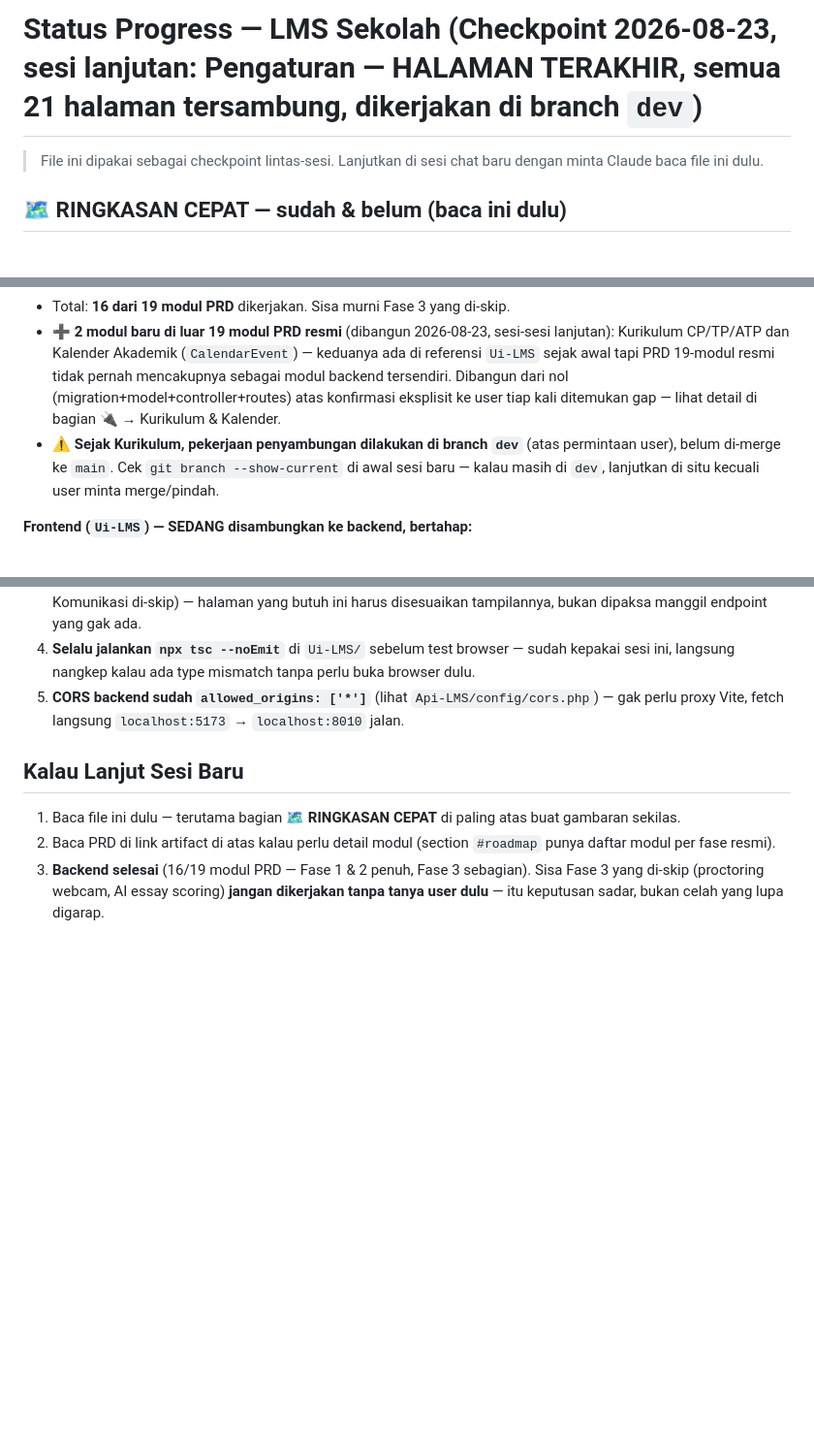
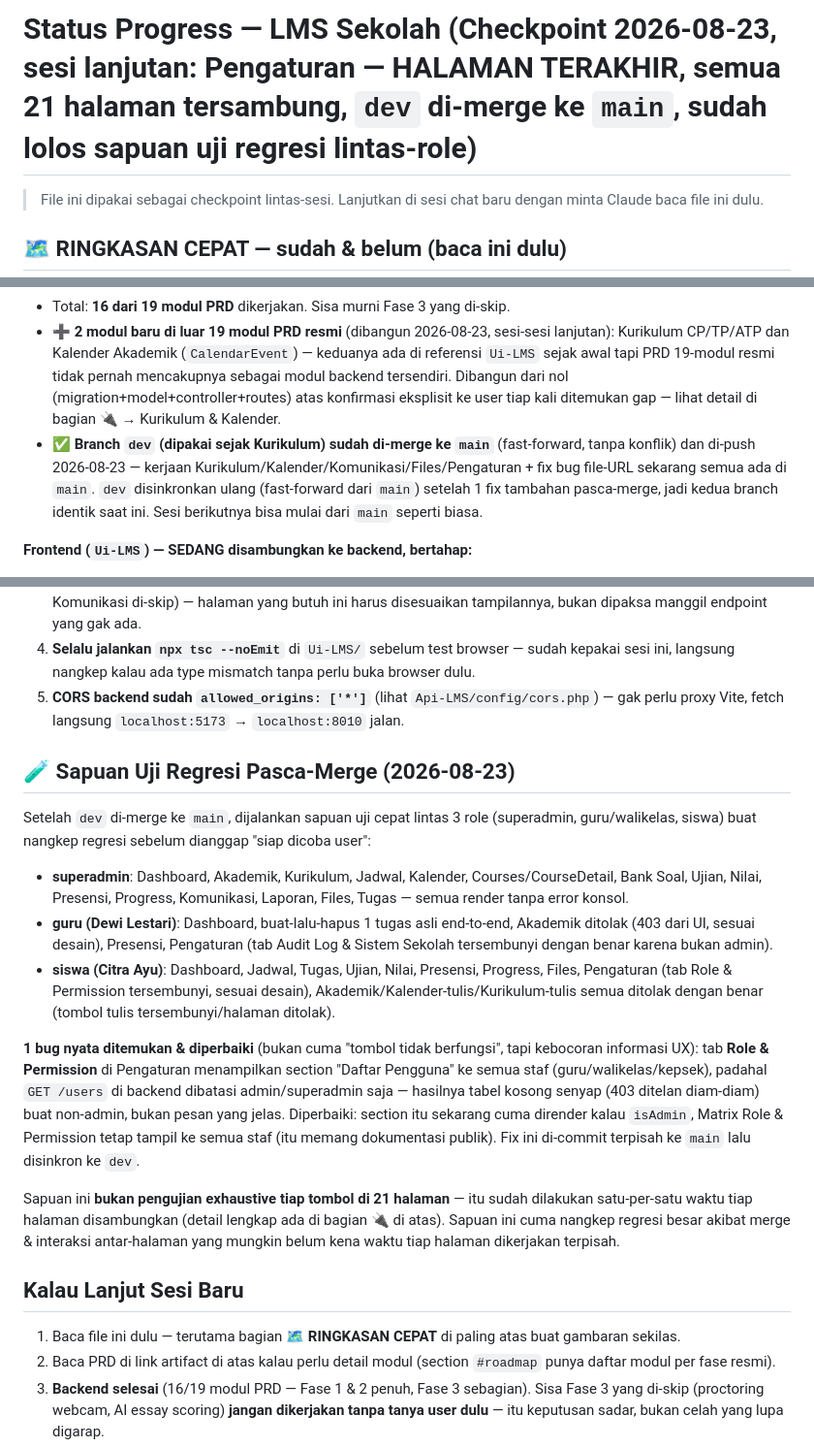
Before and after one commit to FazriAhmad/LMS, a Markdown page: STATUS.md, 3 parts joined by grey strips. Shown at 97% size. Drawn GitHub-style; blank space fills up the shorter version.

Commit message:
Update STATUS.md: catat merge dev->main dan hasil sapuan uji regresi

```diff
--- a/STATUS.md
+++ b/STATUS.md
@@ -1,4 +1,4 @@
-# Status Progress — LMS Sekolah (Checkpoint 2026-08-23, sesi lanjutan: Pengaturan — HALAMAN TERAKHIR, semua 21 halaman tersambung, dikerjakan di branch `dev`)
+# Status Progress — LMS Sekolah (Checkpoint 2026-08-23, sesi lanjutan: Pengaturan — HALAMAN TERAKHIR, semua 21 halaman tersambung, `dev` di-merge ke `main`, sudah lolos sapuan uji regresi lintas-role)
 
 > File ini dipakai sebagai checkpoint lintas-sesi. Lanjutkan di sesi chat baru dengan minta Claude baca file ini dulu.
 
@@ -10,7 +10,7 @@
 - 🟡 Fase 3 PRD: 3/5 area selesai (QR Attendance, Storage Monitoring, 2FA & Audit Log) + 1 fitur tambahan di luar PRD (kunci fullscreen ujian). **2 area sengaja di-skip**: proctoring webcam & AI essay scoring (keputusan user).
 - Total: **16 dari 19 modul PRD** dikerjakan. Sisa murni Fase 3 yang di-skip.
 - ➕ **2 modul baru di luar 19 modul PRD resmi** (dibangun 2026-08-23, sesi-sesi lanjutan): Kurikulum CP/TP/ATP dan Kalender Akademik (`CalendarEvent`) — keduanya ada di referensi `Ui-LMS` sejak awal tapi PRD 19-modul resmi tidak pernah mencakupnya sebagai modul backend tersendiri. Dibangun dari nol (migration+model+controller+routes) atas konfirmasi eksplisit ke user tiap kali ditemukan gap — lihat detail di bagian 🔌 → Kurikulum & Kalender.
-- ⚠️ **Sejak Kurikulum, pekerjaan penyambungan dilakukan di branch `dev`** (atas permintaan user), belum di-merge ke `main`. Cek `git branch --show-current` di awal sesi baru — kalau masih di `dev`, lanjutkan di situ kecuali user minta merge/pindah.
+- ✅ **Branch `dev` (dipakai sejak Kurikulum) sudah di-merge ke `main`** (fast-forward, tanpa konflik) dan di-push 2026-08-23 — kerjaan Kurikulum/Kalender/Komunikasi/Files/Pengaturan + fix bug file-URL sekarang semua ada di `main`. `dev` disinkronkan ulang (fast-forward dari `main`) setelah 1 fix tambahan pasca-merge, jadi kedua branch identik saat ini. Sesi berikutnya bisa mulai dari `main` seperti biasa.
 
 **Frontend (`Ui-LMS`) — SEDANG disambungkan ke backend, bertahap:**
 - ✅ **SEMUA halaman Ui-LMS sudah tersambung ke data asli** (21/21) — Login/Logout, Dashboard (5 varian role), Tugas+TugasDetail, Nilai, Presensi (+QR Attendance), Jadwal, Courses/CourseDetail, Ujian/QuizPlayer/ExamPlayer, BankSoal, Progress, OrangTua, Laporan, Akademik, Kurikulum, Kalender, Komunikasi (Forum saja), Files, **Pengaturan**. Migrasi UI↔API bertahap yang dimulai 2026-08-22 **selesai** di sesi ini (2026-08-23).
@@ -418,6 +418,17 @@ Data akademik: tahun ajaran "2024/2025" semester genap (aktif), jurusan "IPA", m
 4. **Selalu jalankan `npx tsc --noEmit`** di `Ui-LMS/` sebelum test browser — sudah kepakai sesi ini, langsung nangkep kalau ada type mismatch tanpa perlu buka browser dulu.
 5. **CORS backend sudah `allowed_origins: ['*']`** (lihat `Api-LMS/config/cors.php`) — gak perlu proxy Vite, fetch langsung `localhost:5173` → `localhost:8010` jalan.
 
+## 🧪 Sapuan Uji Regresi Pasca-Merge (2026-08-23)
+
+Setelah `dev` di-merge ke `main`, dijalankan sapuan uji cepat lintas 3 role (superadmin, guru/walikelas, siswa) buat nangkep regresi sebelum dianggap "siap dicoba user":
+- **superadmin**: Dashboard, Akademik, Kurikulum, Jadwal, Kalender, Courses/CourseDetail, Bank Soal, Ujian, Nilai, Presensi, Progress, Komunikasi, Laporan, Files, Tugas — semua render tanpa error konsol.
+- **guru (Dewi Lestari)**: Dashboard, buat-lalu-hapus 1 tugas asli end-to-end, Akademik ditolak (403 dari UI, sesuai desain), Presensi, Pengaturan (tab Audit Log & Sistem Sekolah tersembunyi dengan benar karena bukan admin).
+- **siswa (Citra Ayu)**: Dashboard, Jadwal, Tugas, Ujian, Nilai, Presensi, Progress, Files, Pengaturan (tab Role & Permission tersembunyi, sesuai desain), Akademik/Kalender-tulis/Kurikulum-tulis semua ditolak dengan benar (tombol tulis tersembunyi/halaman ditolak).
+
+**1 bug nyata ditemukan & diperbaiki** (bukan cuma "tombol tidak berfungsi", tapi kebocoran informasi UX): tab **Role & Permission** di Pengaturan menampilkan section "Daftar Pengguna" ke semua staf (guru/walikelas/kepsek), padahal `GET /users` di backend dibatasi admin/superadmin saja — hasilnya tabel kosong senyap (403 ditelan diam-diam) buat non-admin, bukan pesan yang jelas. Diperbaiki: section itu sekarang cuma dirender kalau `isAdmin`, Matrix Role & Permission tetap tampil ke semua staf (itu memang dokumentasi publik). Fix ini di-commit terpisah ke `main` lalu disinkron ke `dev`.
+
+Sapuan ini **bukan pengujian exhaustive tiap tombol di 21 halaman** — itu sudah dilakukan satu-per-satu waktu tiap halaman disambungkan (detail lengkap ada di bagian 🔌 di atas). Sapuan ini cuma nangkep regresi besar akibat merge & interaksi antar-halaman yang mungkin belum kena waktu tiap halaman dikerjakan terpisah.
+
 ## Kalau Lanjut Sesi Baru
 
 1. Baca file ini dulu — terutama bagian **🗺️ RINGKASAN CEPAT** di paling atas buat gambaran sekilas.
```
